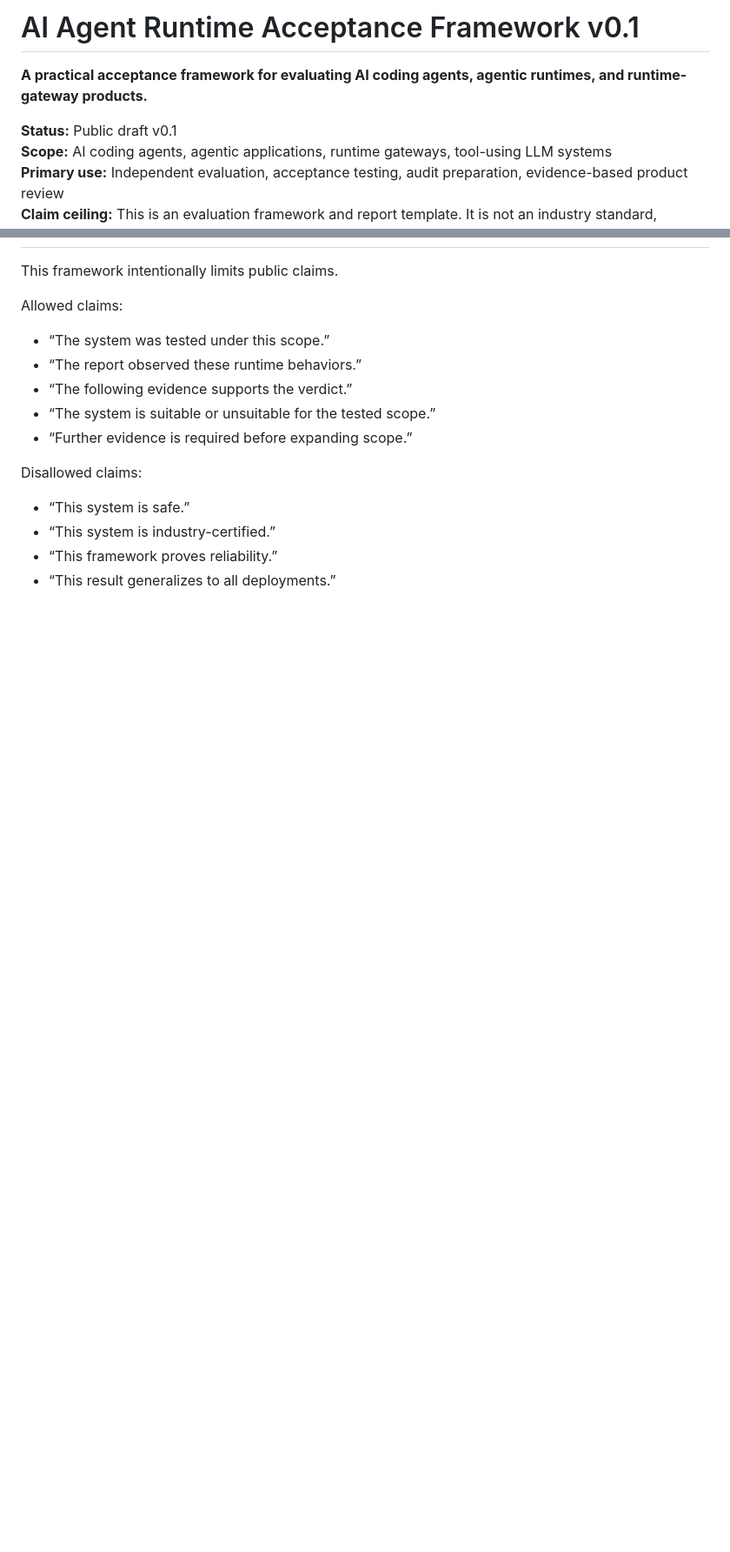
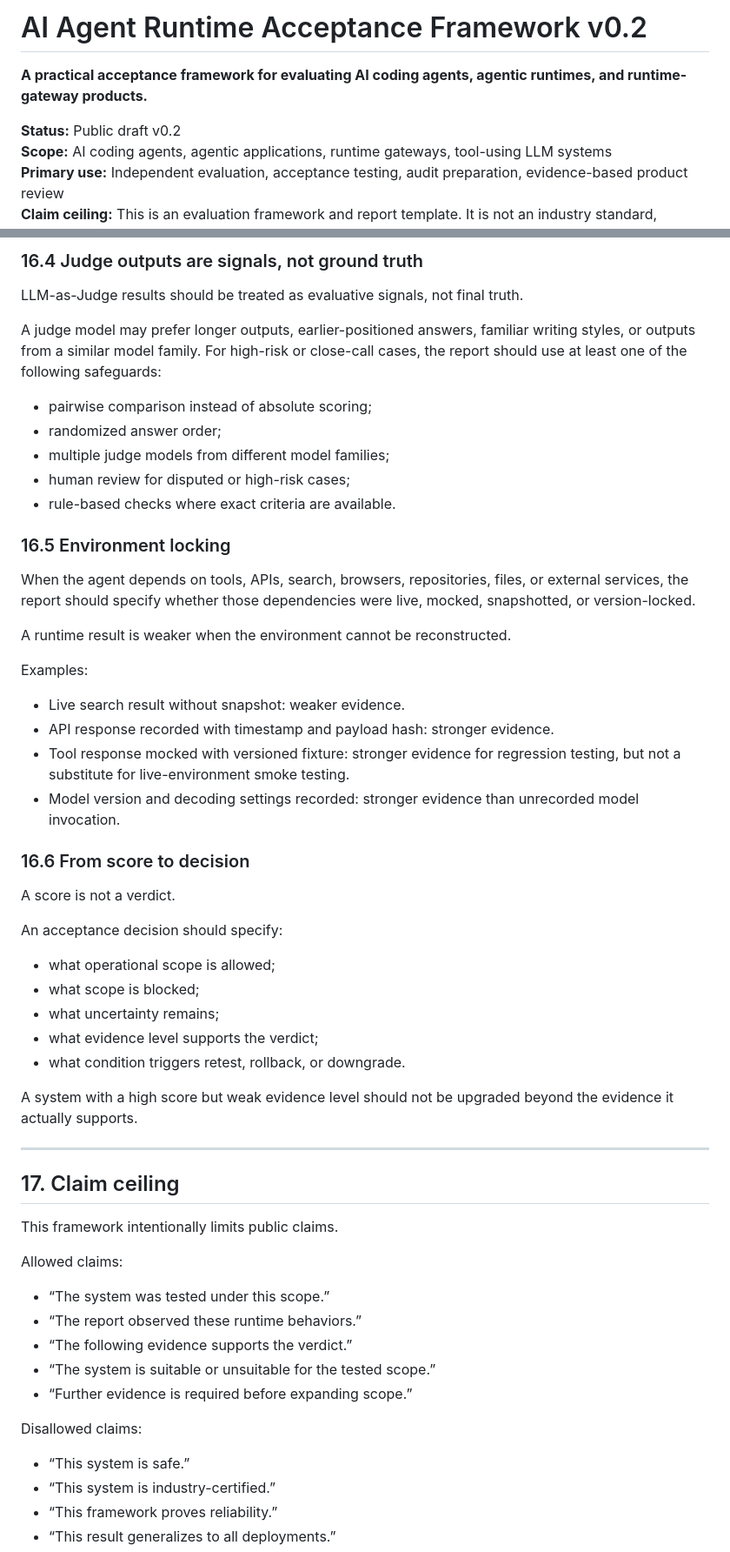
Before and after one commit to sangziwang91-design/model-behavior-observatory, a Markdown page: docs/ai-agent-runtime-acceptance-framework-v0.1.md, 2 parts joined by grey strips. Shown at 87% size. GitHub-like rendering; blank space fills up the shorter version.

Commit message:
Add uncertainty and evidence levels to runtime acceptance framework

```diff
--- a/docs/ai-agent-runtime-acceptance-framework-v0.1.md
+++ b/docs/ai-agent-runtime-acceptance-framework-v0.1.md
@@ -1,8 +1,8 @@
-# AI Agent Runtime Acceptance Framework v0.1
+# AI Agent Runtime Acceptance Framework v0.2
 
 **A practical acceptance framework for evaluating AI coding agents, agentic runtimes, and runtime-gateway products.**
 
-**Status:** Public draft v0.1
+**Status:** Public draft v0.2
 **Scope:** AI coding agents, agentic applications, runtime gateways, tool-using LLM systems
 **Primary use:** Independent evaluation, acceptance testing, audit preparation, evidence-based product review
 **Claim ceiling:** This is an evaluation framework and report template. It is not an industry standard, certification scheme, legal opinion, or safety guarantee.
@@ -729,3 +791,45 @@ Without evidence, the output should be treated as a product impression, not an a
+### 16.4 Judge outputs are signals, not ground truth
+
+LLM-as-Judge results should be treated as evaluative signals, not final truth.
+
+A judge model may prefer longer outputs, earlier-positioned answers, familiar writing styles, or outputs from a similar model family. For high-risk or close-call cases, the report should use at least one of the following safeguards:
+
+- pairwise comparison instead of absolute scoring;
+- randomized answer order;
+- multiple judge models from different model families;
+- human review for disputed or high-risk cases;
+- rule-based checks where exact criteria are available.
+
+### 16.5 Environment locking
+
+When the agent depends on tools, APIs, search, browsers, repositories, files, or external services, the report should specify whether those dependencies were live, mocked, snapshotted, or version-locked.
+
+A runtime result is weaker when the environment cannot be reconstructed.
+
+Examples:
+
+- Live search result without snapshot: weaker evidence.
+- API response recorded with timestamp and payload hash: stronger evidence.
+- Tool response mocked with versioned fixture: stronger evidence for regression testing, but not a substitute for live-environment smoke testing.
+- Model version and decoding settings recorded: stronger evidence than unrecorded model invocation.
+
+### 16.6 From score to decision
+
+A score is not a verdict.
+
+An acceptance decision should specify:
+
+- what operational scope is allowed;
+- what scope is blocked;
+- what uncertainty remains;
+- what evidence level supports the verdict;
+- what condition triggers retest, rollback, or downgrade.
+
+A system with a high score but weak evidence level should not be upgraded beyond the evidence it actually supports.
+
+---
+
+## 17. Claim ceiling
 
 This framework intentionally limits public claims.
 
```
Also changed, not shown: other parts of docs/ai-agent-runtime-acceptance-framework-v0.1.md (+81 -9 lines).
